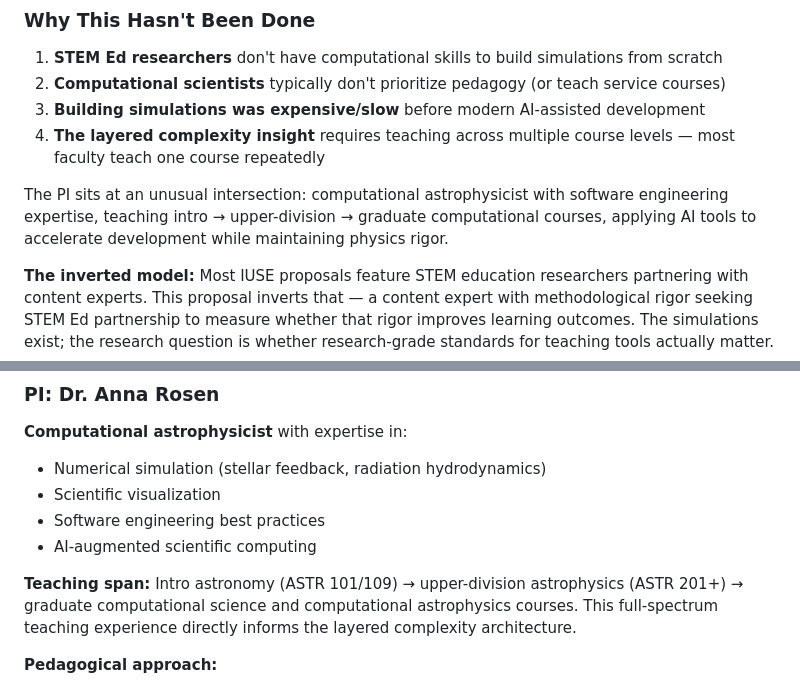
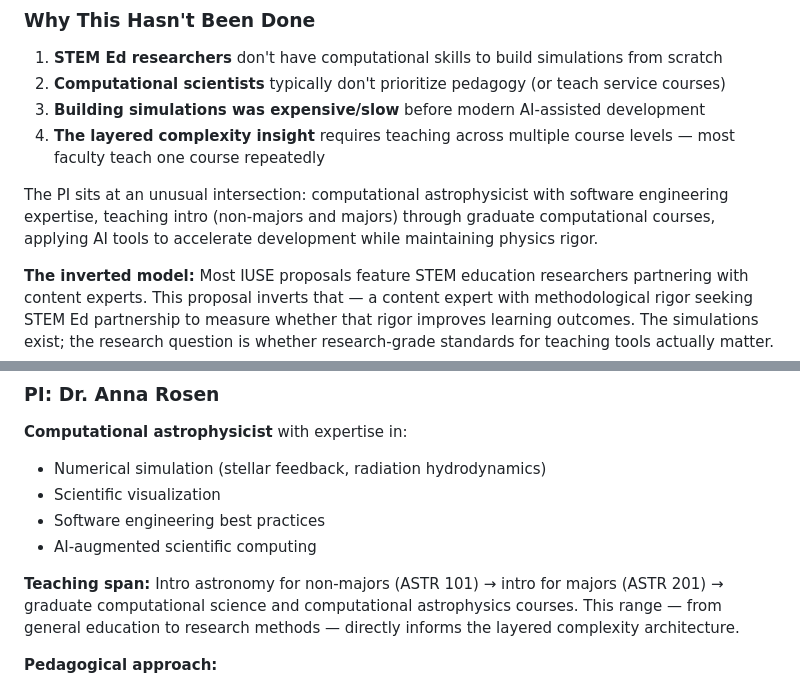
Before and after one commit to astrobytes-edu/astr101-sp26, a Markdown page: docs/grants/cosmic-playground-nsf-iuse-vision.md, 2 parts joined by grey strips. Drawn GitHub-style.

Commit message:
fix(grants): correct teaching span description
- ASTR 201 is intro for majors, not upper-div
- Teaching range: intro non-majors → intro majors → grad computational

Co-Authored-By: Claude Opus 4.5 <noreply@anthropic.com>

```diff
--- a/docs/grants/cosmic-playground-nsf-iuse-vision.md
+++ b/docs/grants/cosmic-playground-nsf-iuse-vision.md
@@ -156,7 +156,7 @@ This is STEM pedagogical software built on **correctness + software engineering
 3. **Building simulations was expensive/slow** before modern AI-assisted development
 4. **The layered complexity insight** requires teaching across multiple course levels — most faculty teach one course repeatedly
 
-The PI sits at an unusual intersection: computational astrophysicist with software engineering expertise, teaching intro → upper-division → graduate computational courses, applying AI tools to accelerate development while maintaining physics rigor.
+The PI sits at an unusual intersection: computational astrophysicist with software engineering expertise, teaching intro (non-majors and majors) through graduate computational courses, applying AI tools to accelerate development while maintaining physics rigor.
 
 **The inverted model:** Most IUSE proposals feature STEM education researchers partnering with content experts. This proposal inverts that — a content expert with methodological rigor seeking STEM Ed partnership to measure whether that rigor improves learning outcomes. The simulations exist; the research question is whether research-grade standards for teaching tools actually matter.
 
@@ -372,7 +372,7 @@ The design draws on established findings in science education:
 - Software engineering best practices
 - AI-augmented scientific computing
 
-**Teaching span:** Intro astronomy (ASTR 101/109) → upper-division astrophysics (ASTR 201+) → graduate computational science and computational astrophysics courses. This full-spectrum teaching experience directly informs the layered complexity architecture.
+**Teaching span:** Intro astronomy for non-majors (ASTR 101) → intro for majors (ASTR 201) → graduate computational science and computational astrophysics courses. This range — from general education to research methods — directly informs the layered complexity architecture.
 
 **Pedagogical approach:**
 - Evidence-based design grounded in learning science research
```
